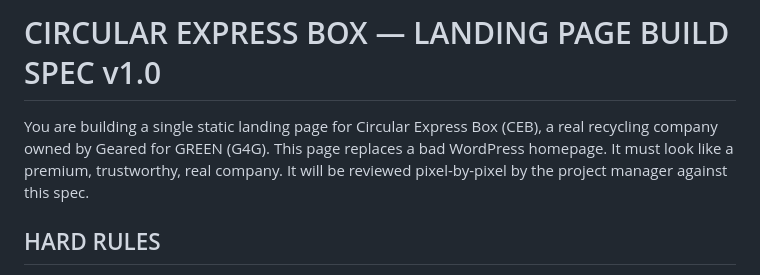
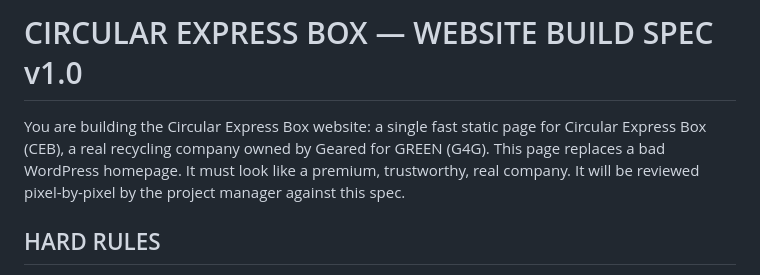
Before and after one commit to Jmgordon113/ceb-landing, a Markdown page: SPEC.md, the part around the change. Rendered like a GitHub page.

```diff
--- a/SPEC.md
+++ b/SPEC.md
@@ -1,6 +1,6 @@
-# CIRCULAR EXPRESS BOX — LANDING PAGE BUILD SPEC v1.0
+# CIRCULAR EXPRESS BOX — WEBSITE BUILD SPEC v1.0
 
-You are building a single static landing page for Circular Express Box (CEB), a real recycling company owned by Geared for GREEN (G4G). This page replaces a bad WordPress homepage. It must look like a premium, trustworthy, real company. It will be reviewed pixel-by-pixel by the project manager against this spec.
+You are building the Circular Express Box website: a single fast static page for Circular Express Box (CEB), a real recycling company owned by Geared for GREEN (G4G). This page replaces a bad WordPress homepage. It must look like a premium, trustworthy, real company. It will be reviewed pixel-by-pixel by the project manager against this spec.
 
 ## HARD RULES
 
```
Also changed, not shown: OVERVIEW.md (+1 -1 lines).
